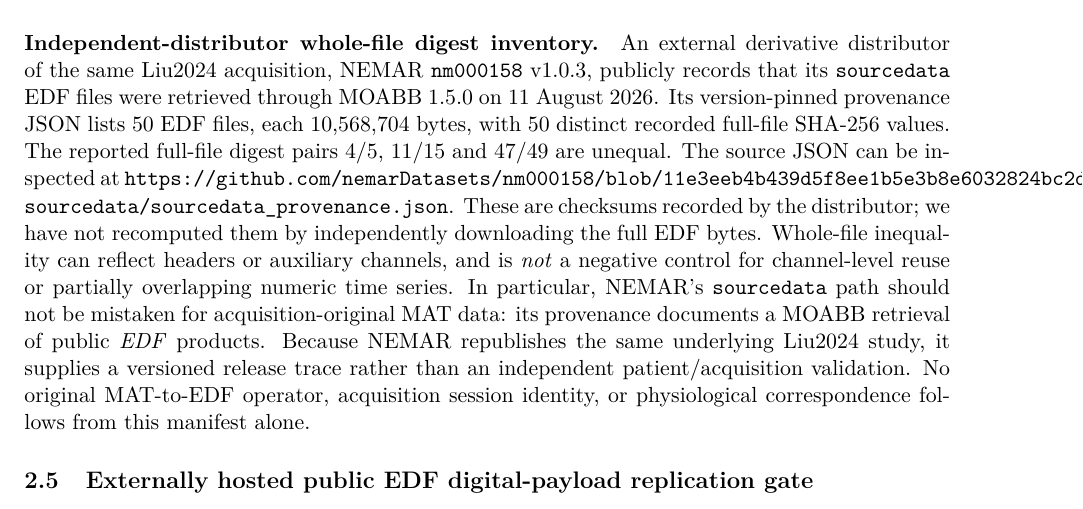
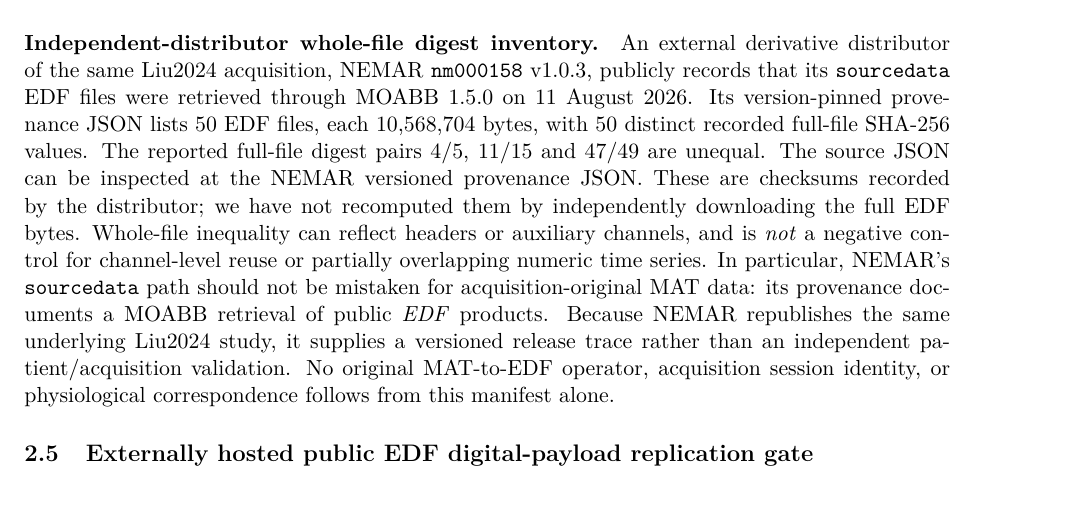
Before and after one commit to lindicaphxag-tech/kaggle, a LaTeX document (research/defaultreg_bspc_v13/P2_BSPC_SUPPLEMENTARY_EVIDENCE_AUTHOR_REVIEW_20261014.tex, which reads research/defaultreg_bspc_v13/P2_nemar_whole_EDF_manifest_scope_20261013.tex): part of page 5 of 13, cut so that both start at the same text. Compiled offline with pdfLaTeX.

Commit message:
typeset(p2): shorten supplementary provenance display URL without changing archived destination

```diff
--- a/research/defaultreg_bspc_v13/P2_nemar_whole_EDF_manifest_scope_20261013.tex
+++ b/research/defaultreg_bspc_v13/P2_nemar_whole_EDF_manifest_scope_20261013.tex
@@ -7,7 +7,7 @@ on 11 August 2026. Its version-pinned provenance JSON lists
 recorded full-file SHA-256 values. The reported full-file
 digest pairs 4/5, 11/15 and 47/49 are unequal.
 The source JSON can be inspected at
-\url{https://github.com/nemarDatasets/nm000158/blob/11e3eeb4b439d5f8ee1b5e3b8e6032824bc2de83/sourcedata/sourcedata_provenance.json}.
+\href{https://github.com/nemarDatasets/nm000158/blob/11e3eeb4b439d5f8ee1b5e3b8e6032824bc2de83/sourcedata/sourcedata_provenance.json}{the NEMAR versioned provenance JSON}.
 These are checksums recorded by the distributor;
 we have not recomputed them by independently downloading
 the full EDF bytes. Whole-file inequality can reflect
```
